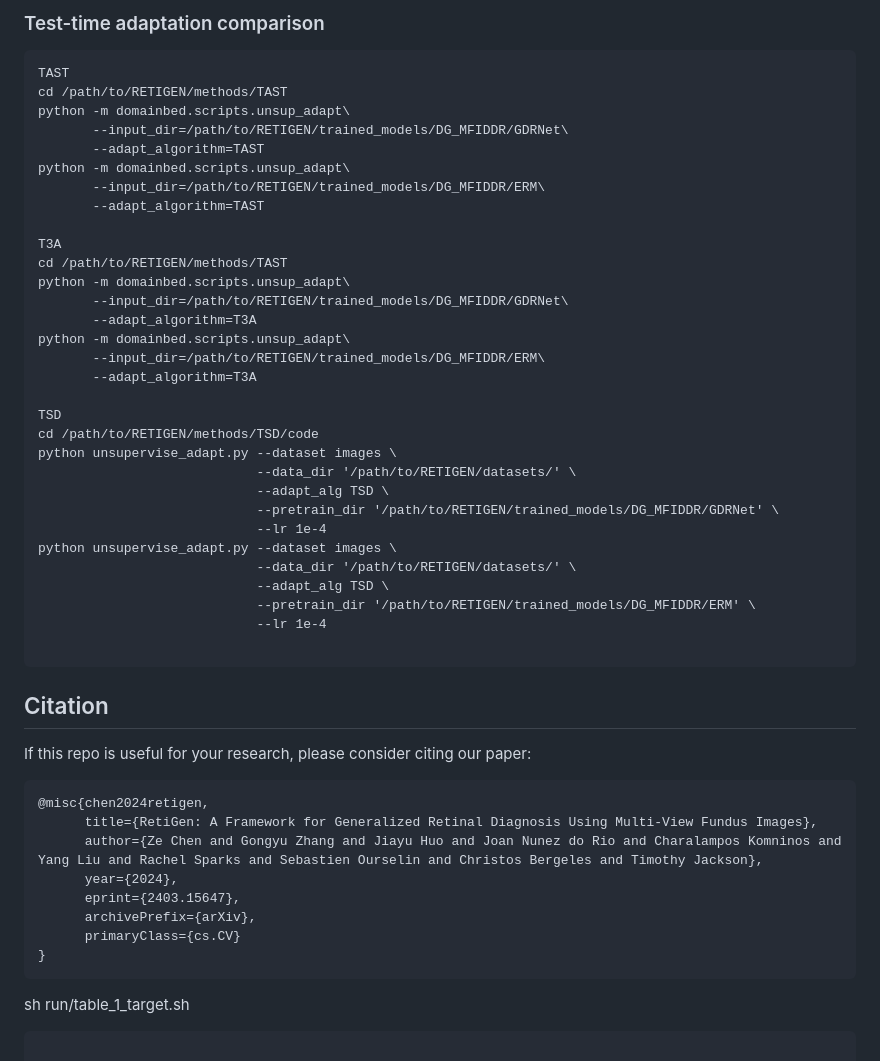
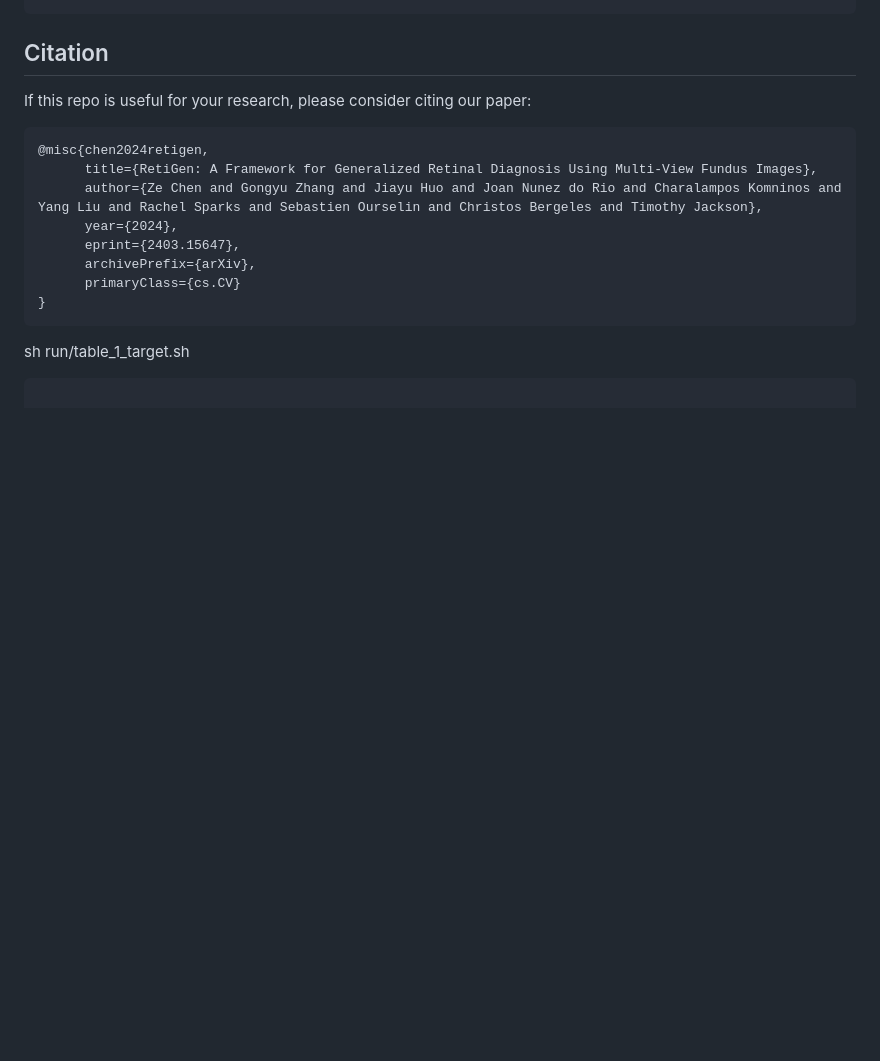
Before and after one commit to zgy600/RetiGen, a Markdown page: README.md, the part around the change printed below. Rendered like a GitHub page; blank space fills up the shorter version.

````diff
--- a/README.md
+++ b/README.md
@@ -100,40 +97,4 @@ cd run/
    ```
-
-### Test-time adaptation comparison
-```
-TAST
-cd /path/to/RETIGEN/methods/TAST
-python -m domainbed.scripts.unsup_adapt\
-       --input_dir=/path/to/RETIGEN/trained_models/DG_MFIDDR/GDRNet\
-       --adapt_algorithm=TAST
-python -m domainbed.scripts.unsup_adapt\
-       --input_dir=/path/to/RETIGEN/trained_models/DG_MFIDDR/ERM\
-       --adapt_algorithm=TAST
-
-T3A
-cd /path/to/RETIGEN/methods/TAST
-python -m domainbed.scripts.unsup_adapt\
-       --input_dir=/path/to/RETIGEN/trained_models/DG_MFIDDR/GDRNet\
-       --adapt_algorithm=T3A
-python -m domainbed.scripts.unsup_adapt\
-       --input_dir=/path/to/RETIGEN/trained_models/DG_MFIDDR/ERM\
-       --adapt_algorithm=T3A
-
-TSD
-cd /path/to/RETIGEN/methods/TSD/code
-python unsupervise_adapt.py --dataset images \
-                            --data_dir '/path/to/RETIGEN/datasets/' \
-                            --adapt_alg TSD \
-                            --pretrain_dir '/path/to/RETIGEN/trained_models/DG_MFIDDR/GDRNet' \
-                            --lr 1e-4
-python unsupervise_adapt.py --dataset images \
-                            --data_dir '/path/to/RETIGEN/datasets/' \
-                            --adapt_alg TSD \
-                            --pretrain_dir '/path/to/RETIGEN/trained_models/DG_MFIDDR/ERM' \
-                            --lr 1e-4
-
-```
-
 
 ## Citation
 If this repo is useful for your research, please consider citing our paper:
````
Also changed, not shown: other parts of README.md (+41 -44 lines).
